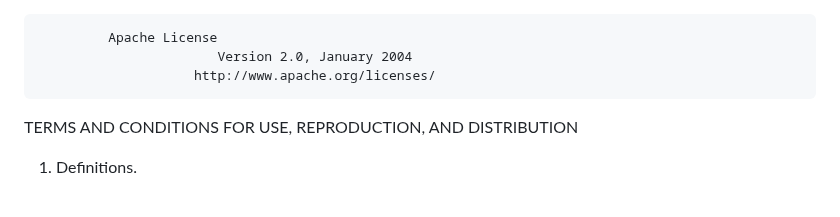
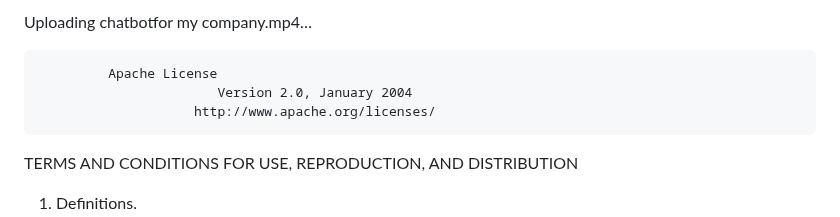
Before and after one commit to IotchulindraRai/Chatbot_Novanector, a Markdown page: README.md, the part around the change. Drawn GitHub-style.

```diff
--- a/README.md
+++ b/README.md
@@ -1,3 +1,15 @@
+
+
+
+
+
+Uploading chatbotfor my company.mp4…
+
+
+
+
+
+
              Apache License
                            Version 2.0, January 2004
                         http://www.apache.org/licenses/
```
